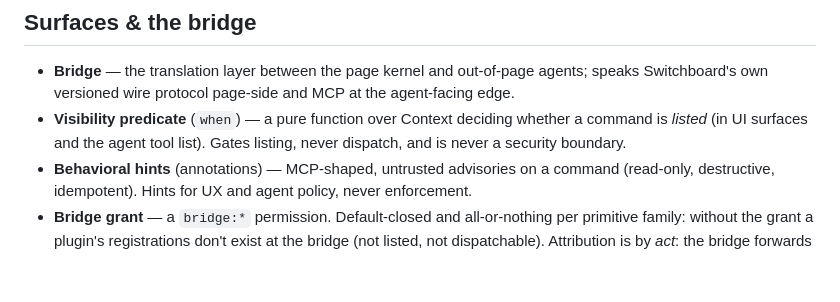
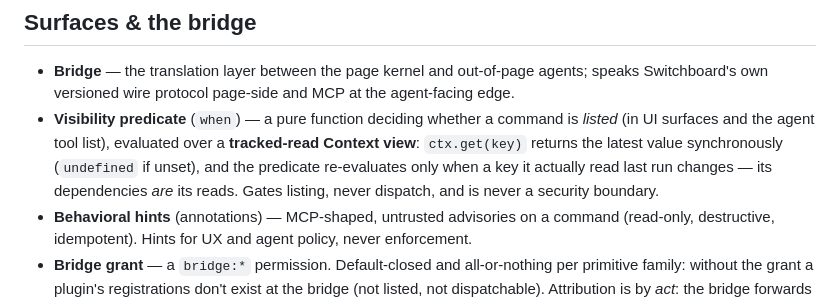
Before and after one commit to bitwhys/switchboard, a Markdown page: CONTEXT.md, the part around the change. Drawn GitHub-style; blank space fills up the shorter version.

```diff
--- a/CONTEXT.md
+++ b/CONTEXT.md
@@ -42,7 +42,7 @@ Kernel infrastructure (alongside Disposable), not a fifth primitive: nothing is
 ## Surfaces & the bridge
 
 - **Bridge** — the translation layer between the page kernel and out-of-page agents; speaks Switchboard's own versioned wire protocol page-side and MCP at the agent-facing edge.
-- **Visibility predicate** (`when`) — a pure function over Context deciding whether a command is *listed* (in UI surfaces and the agent tool list). Gates listing, never dispatch, and is never a security boundary.
+- **Visibility predicate** (`when`) — a pure function deciding whether a command is *listed* (in UI surfaces and the agent tool list), evaluated over a **tracked-read Context view**: `ctx.get(key)` returns the latest value synchronously (`undefined` if unset), and the predicate re-evaluates only when a key it actually read last run changes — its dependencies *are* its reads. Gates listing, never dispatch, and is never a security boundary.
 - **Behavioral hints** (annotations) — MCP-shaped, untrusted advisories on a command (read-only, destructive, idempotent). Hints for UX and agent policy, never enforcement.
 - **Bridge grant** — a `bridge:*` permission. Default-closed and all-or-nothing per primitive family: without the grant a plugin's registrations don't exist at the bridge (not listed, not dispatchable). Attribution is by *act*: the bridge forwards what a granted plugin registered, emitted, or wrote — never by name ownership.
 - **Reserved namespace** — `switchboard.*` names belong to the kernel itself; no plugin, including first-party reference plugins, may register there. The bridge's **built-in tools** (`switchboard.status`, `switchboard.context.read`, `switchboard.events.tail`) live here: always present, they work — or fail with actionable errors — whether or not a page is connected.
```
Also changed, not shown: docs/spec/kernel-api.md (added, +458 -0 lines).
